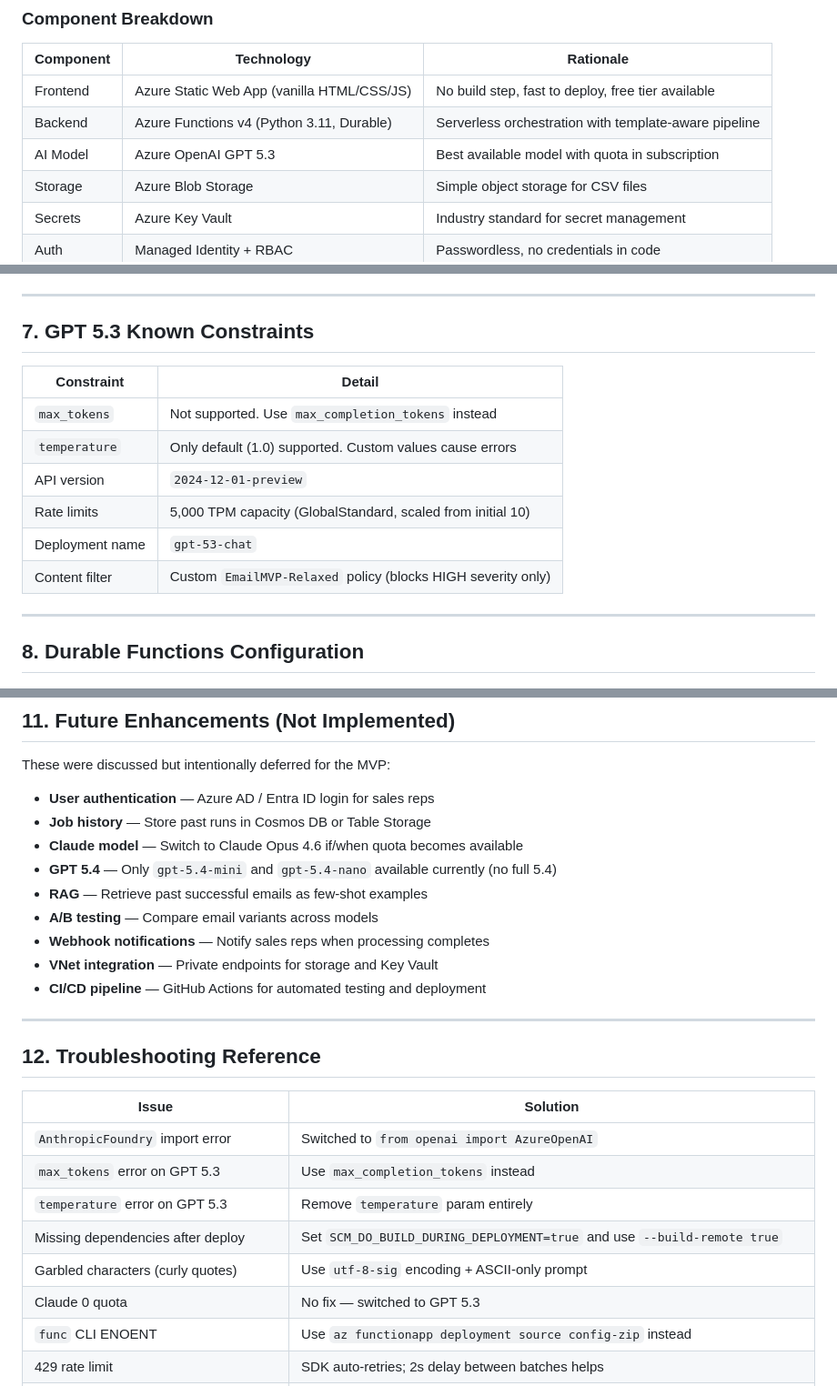
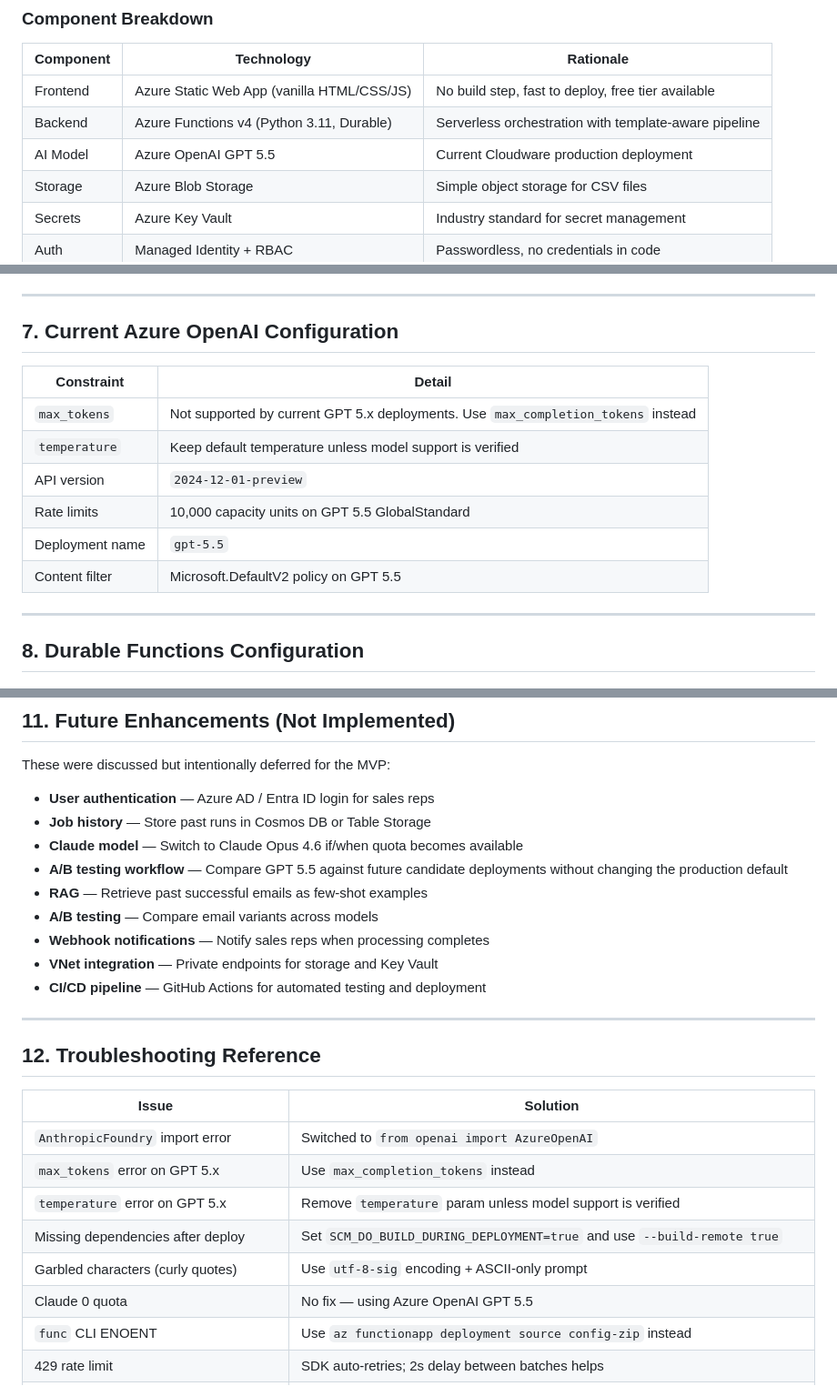
Before and after one commit to NiiFrance/EmailMVP, a Markdown page: PLAN.md, 3 parts joined by grey strips. Shown at 91% size. GitHub-like rendering.

Commit message:
Switch Cloudware default to GPT 5.5

```diff
--- a/PLAN.md
+++ b/PLAN.md
@@ -66,7 +66,7 @@ Chose **Azure Durable Functions (fan-out/fan-in)** because:
 |---|---|---|
 | Frontend | Azure Static Web App (vanilla HTML/CSS/JS) | No build step, fast to deploy, free tier available |
 | Backend | Azure Functions v4 (Python 3.11, Durable) | Serverless orchestration with template-aware pipeline |
-| AI Model | Azure OpenAI GPT 5.3 | Best available model with quota in subscription |
+| AI Model | Azure OpenAI GPT 5.5 | Current Cloudware production deployment |
 | Storage | Azure Blob Storage | Simple object storage for CSV files |
 | Secrets | Azure Key Vault | Industry standard for secret management |
 | Auth | Managed Identity + RBAC | Passwordless, no credentials in code |
@@ -257,16 +257,16 @@ The "Generic" user prompt builder dumps all non-empty lead columns. The `cold_em
 
 ---
 
-## 7. GPT 5.3 Known Constraints
+## 7. Current Azure OpenAI Configuration
 
 | Constraint | Detail |
 |---|---|
-| `max_tokens` | Not supported. Use `max_completion_tokens` instead |
-| `temperature` | Only default (1.0) supported. Custom values cause errors |
+| `max_tokens` | Not supported by current GPT 5.x deployments. Use `max_completion_tokens` instead |
+| `temperature` | Keep default temperature unless model support is verified |
 | API version | `2024-12-01-preview` |
-| Rate limits | 5,000 TPM capacity (GlobalStandard, scaled from initial 10) |
-| Deployment name | `gpt-53-chat` |
-| Content filter | Custom `EmailMVP-Relaxed` policy (blocks HIGH severity only) |
+| Rate limits | 10,000 capacity units on GPT 5.5 GlobalStandard |
+| Deployment name | `gpt-5.5` |
+| Content filter | Microsoft.DefaultV2 policy on GPT 5.5 |
 
 ---
 
@@ -404,7 +404,7 @@ These were discussed but intentionally deferred for the MVP:
 - **User authentication** — Azure AD / Entra ID login for sales reps
 - **Job history** — Store past runs in Cosmos DB or Table Storage
 - **Claude model** — Switch to Claude Opus 4.6 if/when quota becomes available
-- **GPT 5.4** — Only `gpt-5.4-mini` and `gpt-5.4-nano` available currently (no full 5.4)
+- **A/B testing workflow** — Compare GPT 5.5 against future candidate deployments without changing the production default
 - **RAG** — Retrieve past successful emails as few-shot examples
 - **A/B testing** — Compare email variants across models
 - **Webhook notifications** — Notify sales reps when processing completes
@@ -418,11 +418,11 @@ These were discussed but intentionally deferred for the MVP:
 | Issue | Solution |
 |---|---|
 | `AnthropicFoundry` import error | Switched to `from openai import AzureOpenAI` |
-| `max_tokens` error on GPT 5.3 | Use `max_completion_tokens` instead |
-| `temperature` error on GPT 5.3 | Remove `temperature` param entirely |
+| `max_tokens` error on GPT 5.x | Use `max_completion_tokens` instead |
+| `temperature` error on GPT 5.x | Remove `temperature` param unless model support is verified |
 | Missing dependencies after deploy | Set `SCM_DO_BUILD_DURING_DEPLOYMENT=true` and use `--build-remote true` |
 | Garbled characters (curly quotes) | Use `utf-8-sig` encoding + ASCII-only prompt |
-| Claude 0 quota | No fix — switched to GPT 5.3 |
+| Claude 0 quota | No fix — using Azure OpenAI GPT 5.5 |
 | `func` CLI ENOENT | Use `az functionapp deployment source config-zip` instead |
 | 429 rate limit | SDK auto-retries; 2s delay between batches helps |
 | Managed Identity auth failure | Set `managed_identity_client_id` explicitly |
```
Also changed, not shown: other parts of PLAN.md (+2 -2 lines), README.md (+4 -4 lines), emailmvp_architecture.png, 5 other files.
